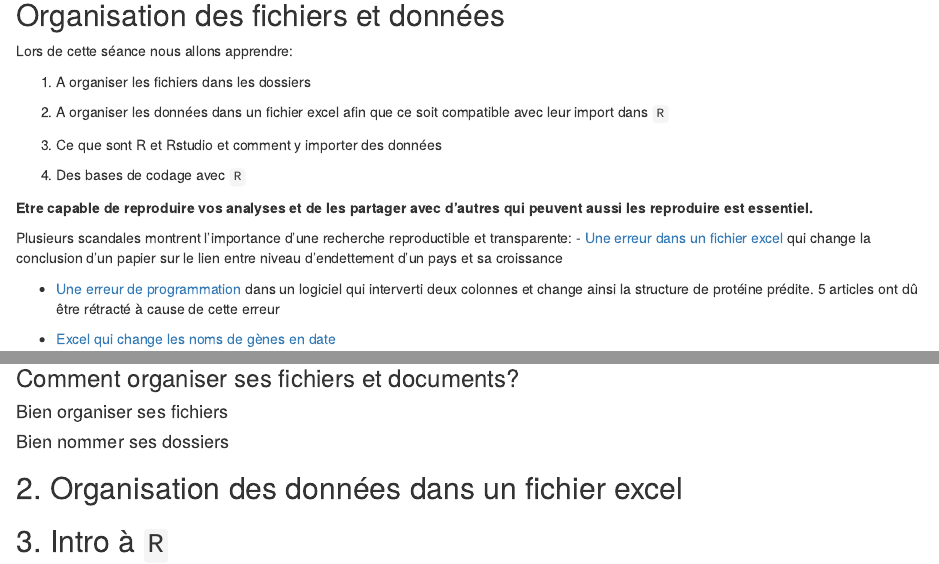
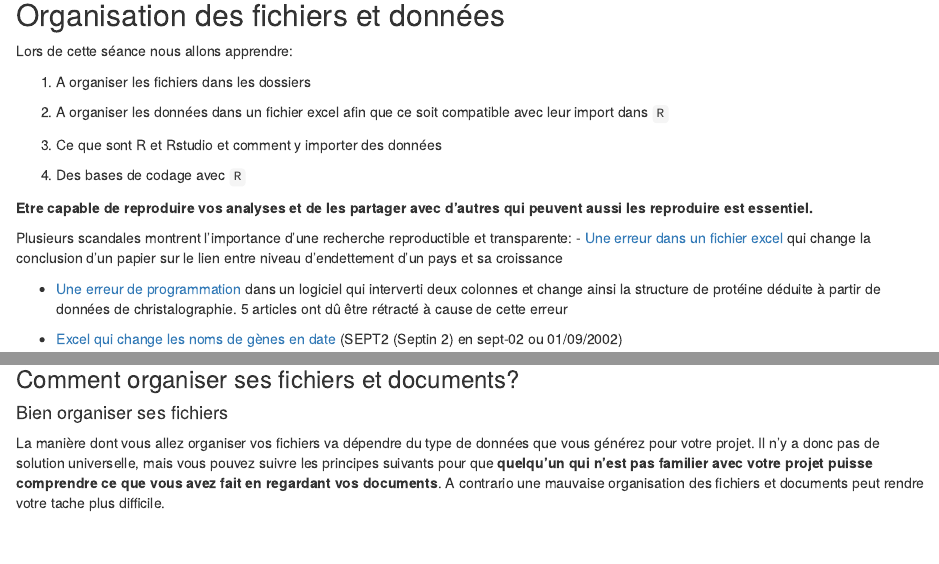
Before and after one commit to scortijo/2021_L3_R, an R Markdown document (organisation_session/materiel/organisation_session.Rmd): the page in a window 1100 px wide, from 120 px down, and a second part further down, joined at a grey line. Rendered offline with R 4.5, knitr and Pandoc, with nearby package versions.

Commit message:
Update organisation_session.Rmd

```diff
--- a/organisation_session/materiel/organisation_session.Rmd
+++ b/organisation_session/materiel/organisation_session.Rmd
@@ -28,9 +28,9 @@ Lors de cette séance nous allons apprendre:
 Plusieurs scandales montrent l'importance d'une recherche reproductible et transparente:
 - [Une erreur dans un fichier excel](https://en.wikipedia.org/wiki/Growth_in_a_Time_of_Debt) qui change la conclusion d'un papier sur le lien entre niveau d'endettement d'un pays et sa croissance
 
-- [Une erreur de programmation](https://people.ligo-wa.caltech.edu/~michael.landry/calibration/S5/getsignright.pdf) dans un logiciel qui interverti deux colonnes et change ainsi la structure de protéine prédite. 5 articles ont dû être rétracté à cause de cette erreur
+- [Une erreur de programmation](https://people.ligo-wa.caltech.edu/~michael.landry/calibration/S5/getsignright.pdf) dans un logiciel qui interverti deux colonnes et change ainsi la structure de protéine déduite à partir de données de christalographie. 5 articles ont dû être rétracté à cause de cette erreur
 
-- [Excel qui change les noms de gènes en date](https://genomebiology.biomedcentral.com/articles/10.1186/s13059-016-1044-7)
+- [Excel qui change les noms de gènes en date](https://genomebiology.biomedcentral.com/articles/10.1186/s13059-016-1044-7) (SEPT2 (Septin 2) en sept-02 ou 01/09/2002)
 
 
 ## 1. Organisation des fichiers
@@ -54,8 +54,8 @@ Faites le pour vous, et surtout votre future vous (qui a déjà eu des difficult
 
 
 
-
 ### Comment organiser ses fichiers et documents?
 
 #### Bien organiser ses fichiers
 
+La manière dont vous allez organiser vos fichiers va dépendre du type de données que vous générez pour votre projet. Il n'y a donc pas de solution universelle, mais vous pouvez suivre les principes suivants pour que **quelqu'un qui n'est pas familier avec votre projet puisse comprendre ce que vous avez fait en regardant vos documents**. A contrario une mauvaise organisation des fichiers et documents peut rendre votre tache plus difficile.
@@ -67,4 +66,4 @@ Faites le pour vous, et surtout votre future vous (qui a déjà eu des difficult
-#### Bien nommer ses dossiers
+#### Bien nommer ses documents
 
 ## 2. Organisation des données dans un fichier excel
 
```
Also changed, not shown: organisation_session/materiel/organisation_session.Rmd (5 more changed lines).
